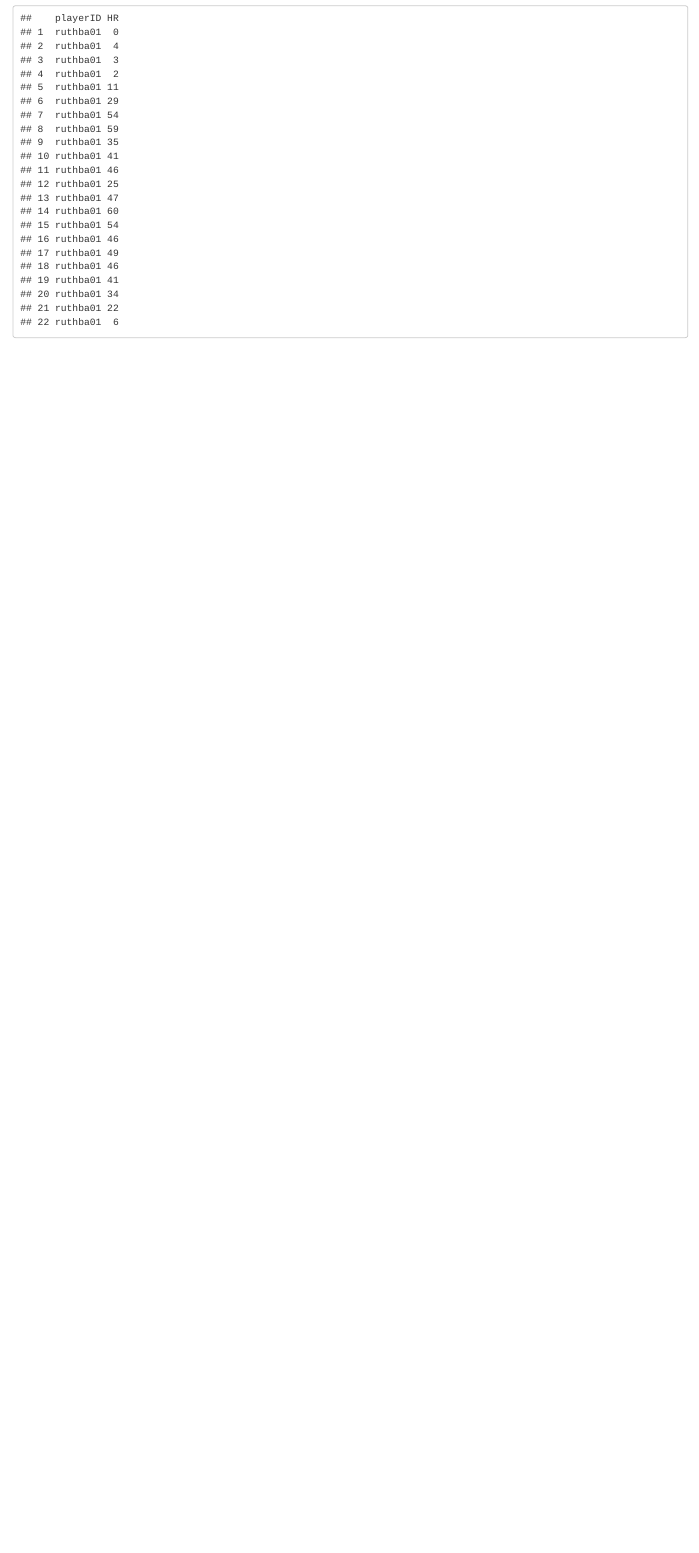
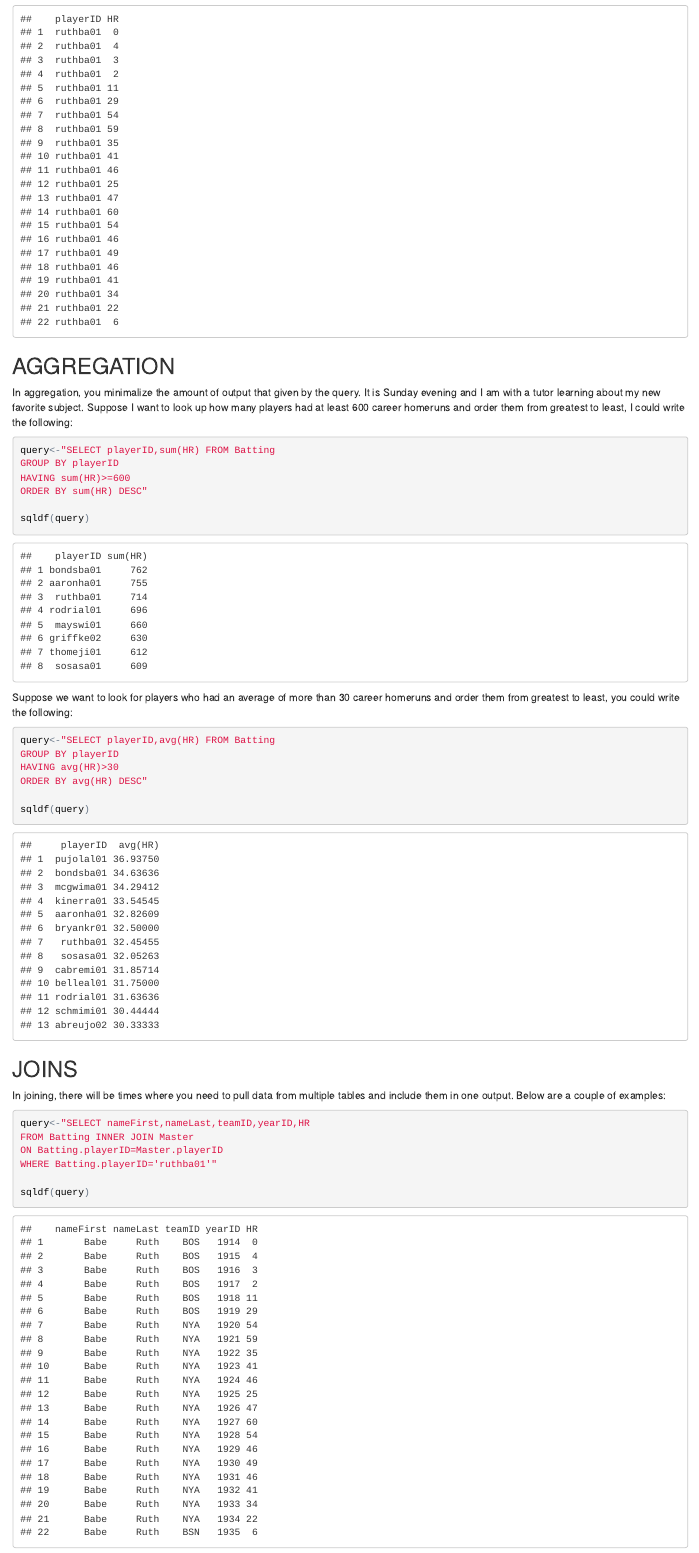
Before and after one commit to mhoover24/Website, an R Markdown document (index.Rmd): the page in a window 1100 px wide, from 3670 px down before the commit and from 3740 px down after it, so that both start at the same text. The pictures show the output file index.html that the author committed with the source, opened offline.

Commit message:
tutoring Sunday fun

````diff
--- a/index.Rmd
+++ b/index.Rmd
@@ -62,12 +55,42 @@ sqldf(query)
 This is my 7 pm class. I am still practicing. Let's make a query:
 
 ```{r}
-
-query<-"SELECT playerID,HR FROM
-Batting
+query<-"SELECT playerID,HR FROM Batting
 WHERE playerID='ruthba01'"
 
 sqldf(query)
+```
 
 
+## AGGREGATION
+
+In aggregation, you minimalize the amount of output that given by the query. It is Sunday evening and I am with a  tutor learning about my new favorite subject. Suppose I want to look up how many players had at least 600 career homeruns and order them from greatest to least, I could write the following:
+```{r}
+query<-"SELECT playerID,sum(HR) FROM Batting
+GROUP BY playerID
+HAVING sum(HR)>=600
+ORDER BY sum(HR) DESC"
+
+sqldf(query)
+
 ```
+Suppose we want to look for players who had an average of more than 30 career homeruns and order them from greatest to least, you could write the following:
+```{r}
+query<-"SELECT playerID,avg(HR) FROM Batting
+GROUP BY playerID
+HAVING avg(HR)>30
+ORDER BY avg(HR) DESC"
+
+sqldf(query)
+
+```
+##JOINS
+
+In joining, there will be times where you need to pull data from multiple tables and include them in one output. Below are a couple of examples:
+```{r}
+query<-"SELECT nameFirst,nameLast,teamID,yearID,HR
+FROM Batting INNER JOIN Master
+ON Batting.playerID=Master.playerID
+WHERE Batting.playerID='ruthba01'"
+
+sqldf(query)
````
Also changed, not shown: index.html, index.Rmd (42 more changed lines).
